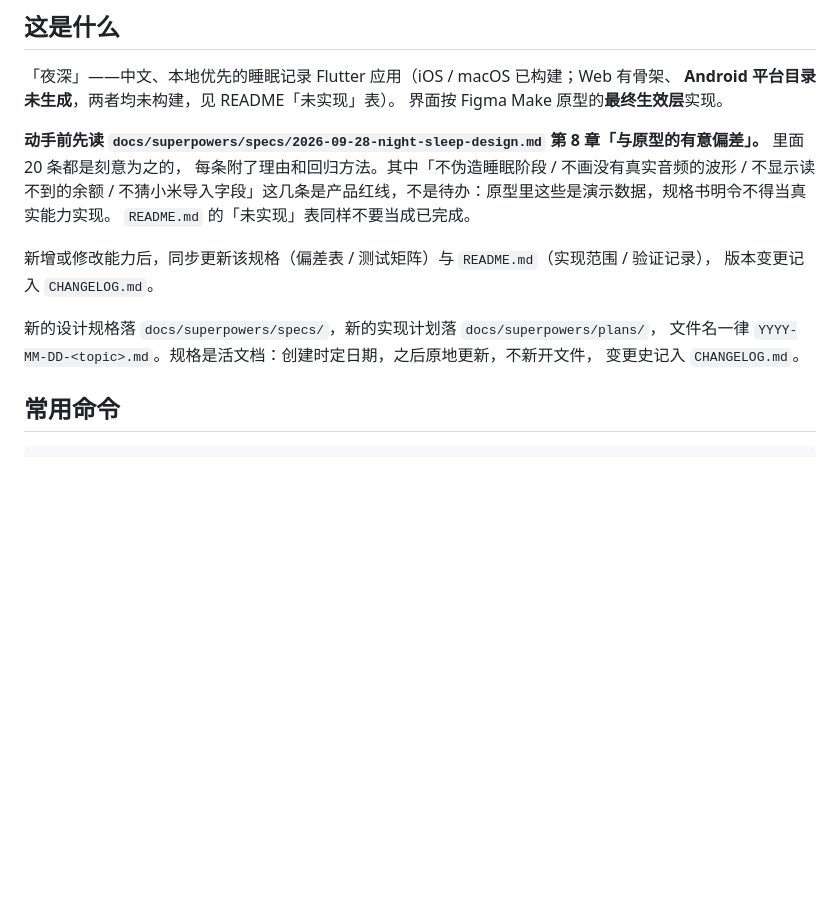
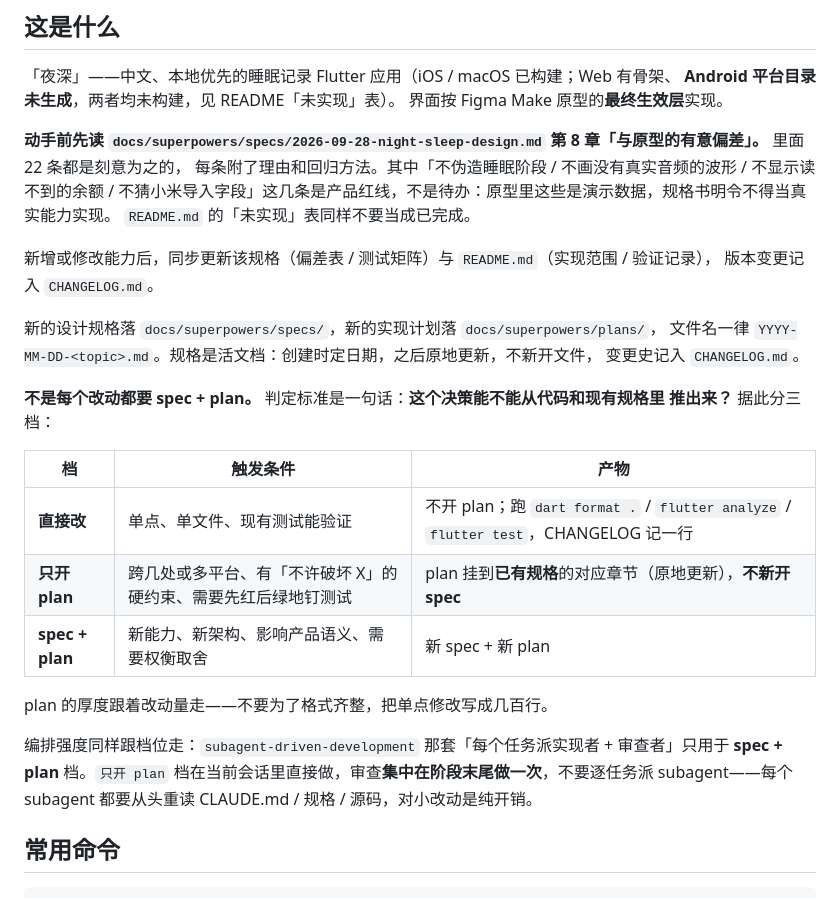
Before and after one commit to abner-forever/night_sleep, a Markdown page: CLAUDE.md, the part around one of its changes. GitHub-like rendering; blank space fills up the shorter version.

```diff
--- a/CLAUDE.md
+++ b/CLAUDE.md
@@ -9,7 +9,7 @@ This file provides guidance to Claude Code (claude.ai/code) when working with co
 界面按 Figma Make 原型的**最终生效层**实现。
 
 **动手前先读 `docs/superpowers/specs/2026-09-28-night-sleep-design.md` 第 8 章「与原型的有意偏差」。**
-里面 20 条都是刻意为之的，
+里面 22 条都是刻意为之的，
 每条附了理由和回归方法。其中「不伪造睡眠阶段 / 不画没有真实音频的波形 / 不显示读不到的余额 /
 不猜小米导入字段」这几条是产品红线，不是待办：原型里这些是演示数据，规格书明令不得当真实能力实现。
 `README.md` 的「未实现」表同样不要当成已完成。
@@ -20,6 +20,21 @@ This file provides guidance to Claude Code (claude.ai/code) when working with co
 新的设计规格落 `docs/superpowers/specs/`，新的实现计划落 `docs/superpowers/plans/`，
 文件名一律 `YYYY-MM-DD-<topic>.md`。规格是活文档：创建时定日期，之后原地更新，不新开文件，
 变更史记入 `CHANGELOG.md`。
+
+**不是每个改动都要 spec + plan。** 判定标准是一句话：**这个决策能不能从代码和现有规格里
+推出来？** 据此分三档：
+
+| 档 | 触发条件 | 产物 |
+| --- | --- | --- |
+| **直接改** | 单点、单文件、现有测试能验证 | 不开 plan；跑 `dart format .` / `flutter analyze` / `flutter test`，CHANGELOG 记一行 |
+| **只开 plan** | 跨几处或多平台、有「不许破坏 X」的硬约束、需要先红后绿地钉测试 | plan 挂到**已有规格**的对应章节（原地更新），**不新开 spec** |
+| **spec + plan** | 新能力、新架构、影响产品语义、需要权衡取舍 | 新 spec + 新 plan |
+
+plan 的厚度跟着改动量走——不要为了格式齐整，把单点修改写成几百行。
+
+编排强度同样跟档位走：`subagent-driven-development` 那套「每个任务派实现者 + 审查者」只用于
+**spec + plan** 档。`只开 plan` 档在当前会话里直接做，审查**集中在阶段末尾做一次**，不要逐任务派
+subagent——每个 subagent 都要从头重读 CLAUDE.md / 规格 / 源码，对小改动是纯开销。
 
 ## 常用命令
 
```
Also changed, not shown: other parts of CLAUDE.md (+14 -95 lines), docs/architecture.md (added, +61 -0 lines), 1 other file.
